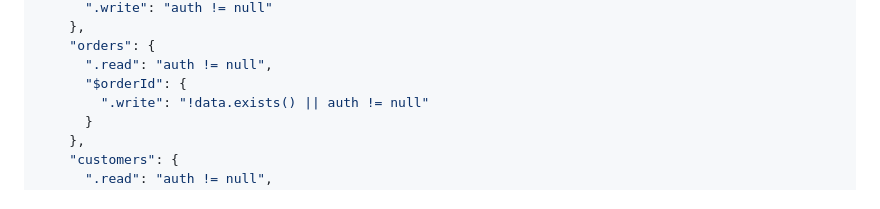
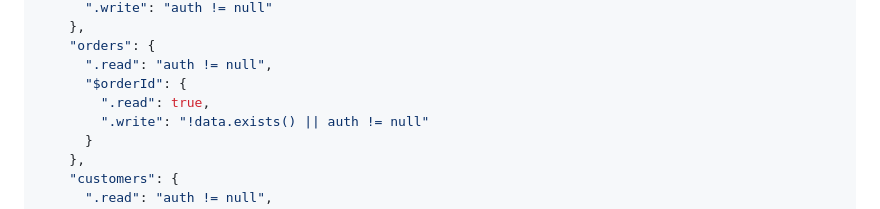
Before and after one commit to mahmoudabbasino101-sys/Sphinxpack, a Markdown page: README.md, the part around the change. Rendered like a GitHub page.

```diff
--- a/README.md
+++ b/README.md
@@ -51,6 +51,7 @@
     "orders": {
       ".read": "auth != null",
       "$orderId": {
+        ".read": true,
         ".write": "!data.exists() || auth != null"
       }
     },
```
